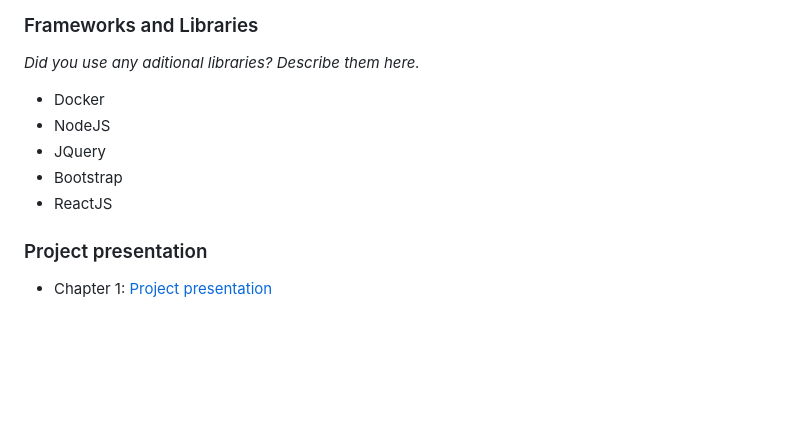
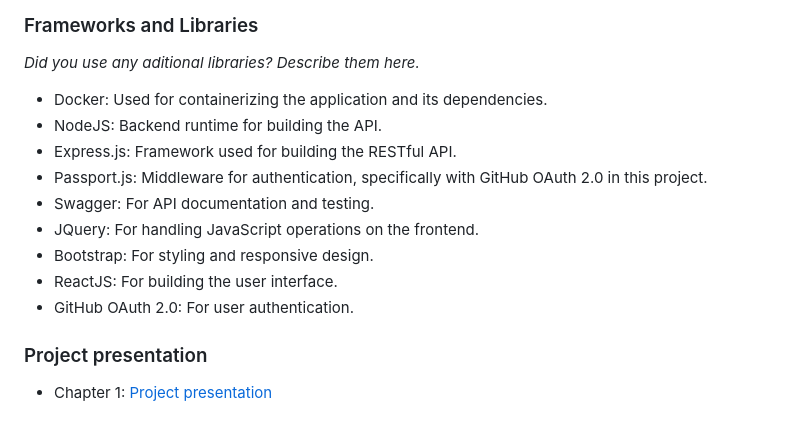
Before and after one commit to inf23dw2g04/m1_auth, a Markdown page: README.md, the part around one of its changes. Drawn GitHub-style; blank space fills up the shorter version.

Commit message:
Final Version Report

```diff
--- a/README.md
+++ b/README.md
@@ -39,11 +38,15 @@ _Indicate the technologies you have used in this assignment. Please provide link
 ### Frameworks and Libraries
 
 _Did you use any aditional libraries? Describe them here._
-* Docker
-* NodeJS
-* JQuery
-* Bootstrap
-* ReactJS
+* Docker: Used for containerizing the application and its dependencies.
+* NodeJS: Backend runtime for building the API.
+* Express.js: Framework used for building the RESTful API.
+* Passport.js: Middleware for authentication, specifically with GitHub OAuth 2.0 in this project.
+* Swagger: For API documentation and testing.
+* JQuery: For handling JavaScript operations on the frontend.
+* Bootstrap: For styling and responsive design.
+* ReactJS: For building the user interface.
+* GitHub OAuth 2.0: For user authentication.
 
 
 ### Project presentation
```
Also changed, not shown: other parts of README.md (+0 -1 lines).
